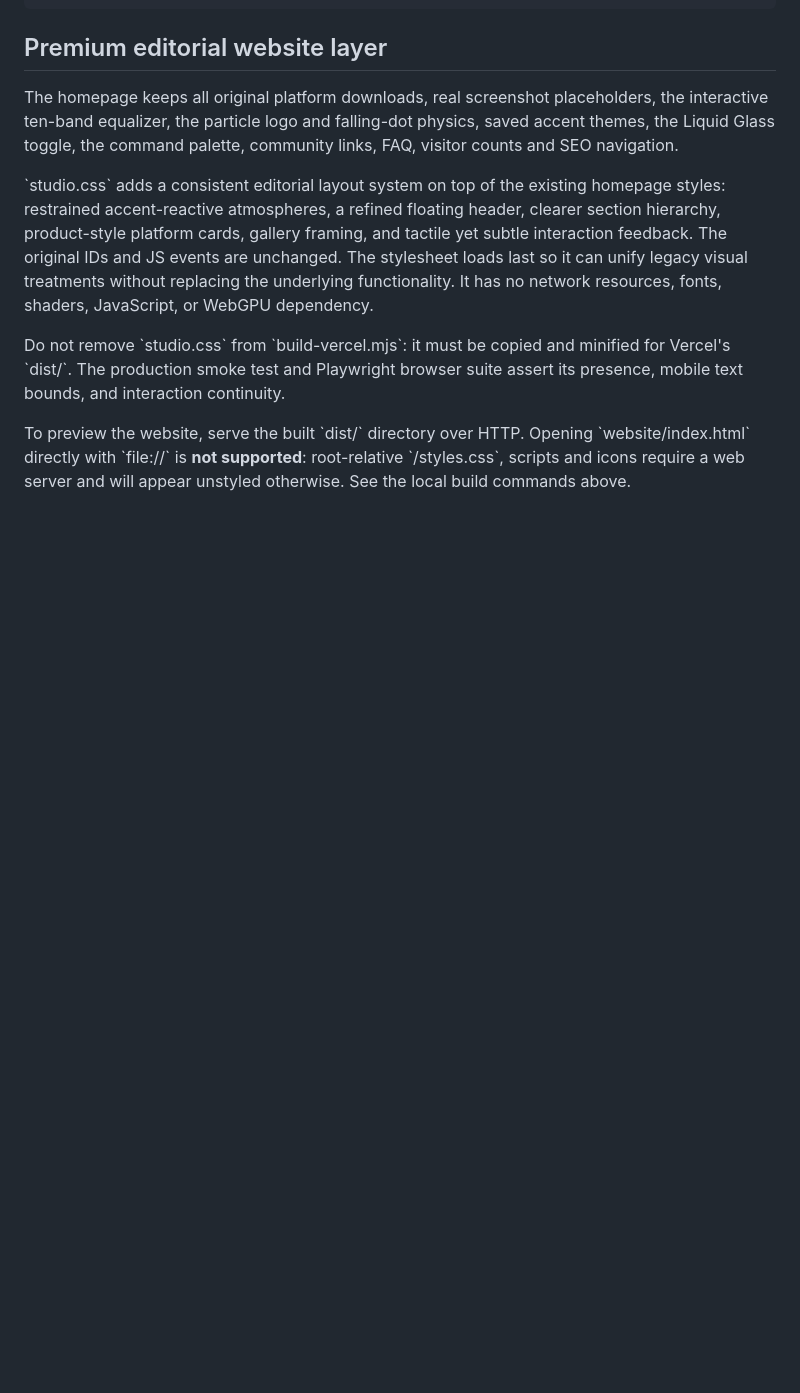
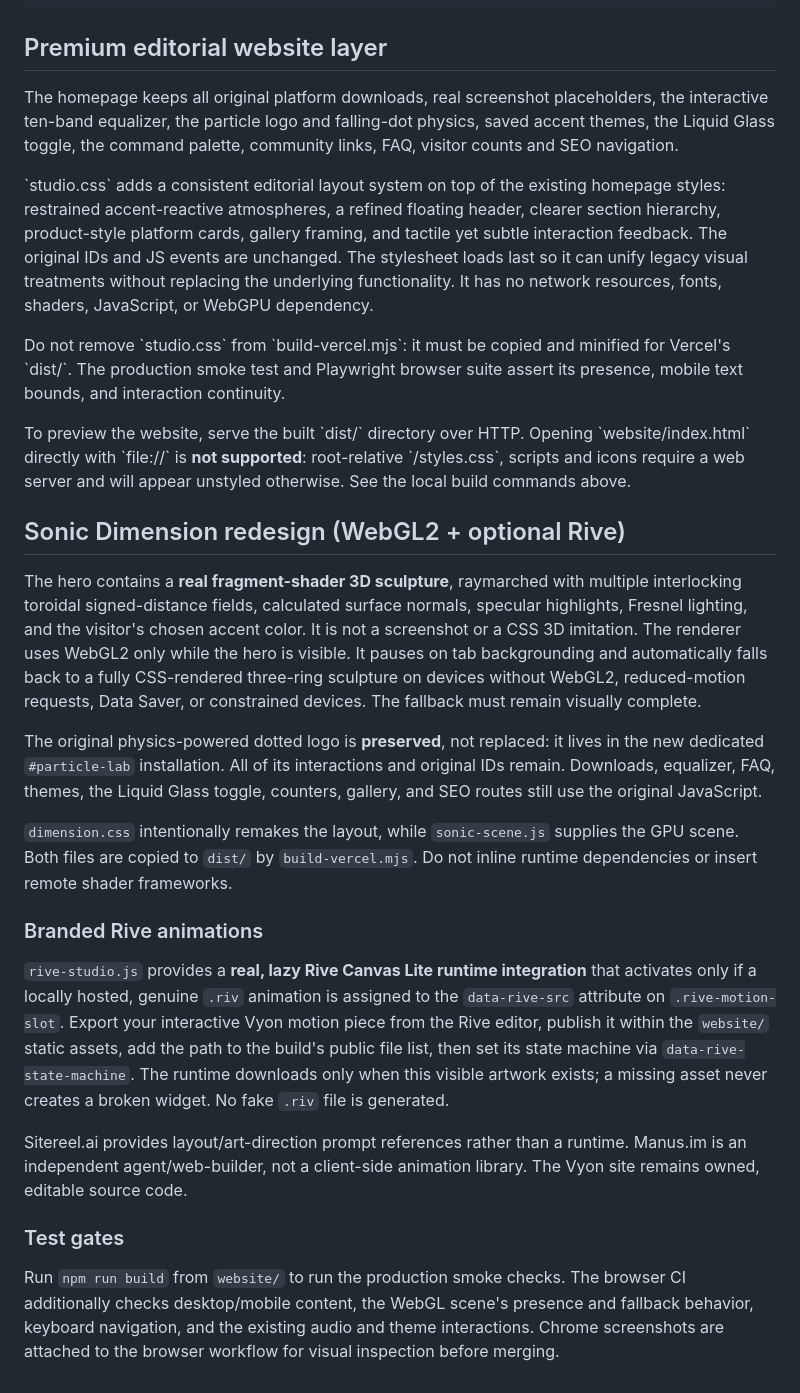
Before and after one commit to bxanedot/vyon, a Markdown page: website/README.md, the part around the change. GitHub-like rendering; blank space fills up the shorter version.

Commit message:
docs(website): explain WebGL3D shader, Rive asset integration and responsive fallbacks

```diff
--- a/website/README.md
+++ b/website/README.md
@@ -114,3 +114,49 @@ To preview the website, serve the built \`dist/\` directory over HTTP. Opening
 \`website/index.html\` directly with \`file://\` is **not supported**: root-relative
 \`/styles.css\`, scripts and icons require a web server and will appear unstyled
 otherwise. See the local build commands above.
+
+
+## Sonic Dimension redesign (WebGL2 + optional Rive)
+
+The hero contains a **real fragment-shader 3D sculpture**, raymarched with
+multiple interlocking toroidal signed-distance fields, calculated surface
+normals, specular highlights, Fresnel lighting, and the visitor's chosen
+accent color. It is not a screenshot or a CSS 3D imitation. The renderer uses
+WebGL2 only while the hero is visible. It pauses on tab backgrounding and
+automatically falls back to a fully CSS-rendered three-ring sculpture on
+devices without WebGL2, reduced-motion requests, Data Saver, or constrained
+devices. The fallback must remain visually complete.
+
+The original physics-powered dotted logo is **preserved**, not replaced: it
+lives in the new dedicated `#particle-lab` installation. All of its
+interactions and original IDs remain. Downloads, equalizer, FAQ, themes, the
+Liquid Glass toggle, counters, gallery, and SEO routes still use the original
+JavaScript.
+
+`dimension.css` intentionally remakes the layout, while `sonic-scene.js`
+supplies the GPU scene. Both files are copied to `dist/` by
+`build-vercel.mjs`. Do not inline runtime dependencies or insert remote
+shader frameworks.
+
+### Branded Rive animations
+
+`rive-studio.js` provides a **real, lazy Rive Canvas Lite runtime integration**
+that activates only if a locally hosted, genuine `.riv` animation is assigned
+to the `data-rive-src` attribute on `.rive-motion-slot`. Export your
+interactive Vyon motion piece from the Rive editor, publish it within the
+`website/` static assets, add the path to the build's public file list, then
+set its state machine via `data-rive-state-machine`. The runtime downloads
+only when this visible artwork exists; a missing asset never creates a broken
+widget. No fake `.riv` file is generated.
+
+Sitereel.ai provides layout/art-direction prompt references rather than a
+runtime. Manus.im is an independent agent/web-builder, not a client-side
+animation library. The Vyon site remains owned, editable source code.
+
+### Test gates
+
+Run `npm run build` from `website/` to run the production smoke checks.
+The browser CI additionally checks desktop/mobile content, the WebGL scene's
+presence and fallback behavior, keyboard navigation, and the existing audio
+and theme interactions. Chrome screenshots are attached to the browser
+workflow for visual inspection before merging.
```
